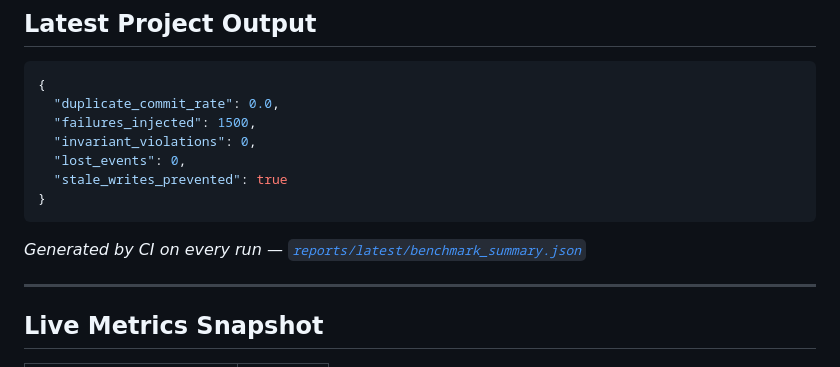
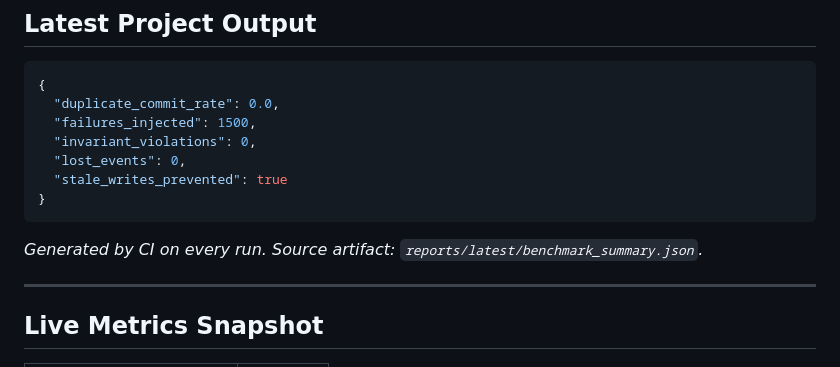
Before and after one commit to kritibehl/faultline, a Markdown page: README.md, the part around the change. Rendered like a GitHub page.

Commit message:
Update README for clarity on CI report artifact

````diff
--- a/README.md
+++ b/README.md
@@ -38,7 +38,7 @@
 }
 ```
 
-*Generated by CI on every run — [`reports/latest/benchmark_summary.json`](reports/latest/benchmark_summary.json)*
+*Generated by CI on every run. Source artifact: `reports/latest/benchmark_summary.json`.*
 
 ---
 
````
